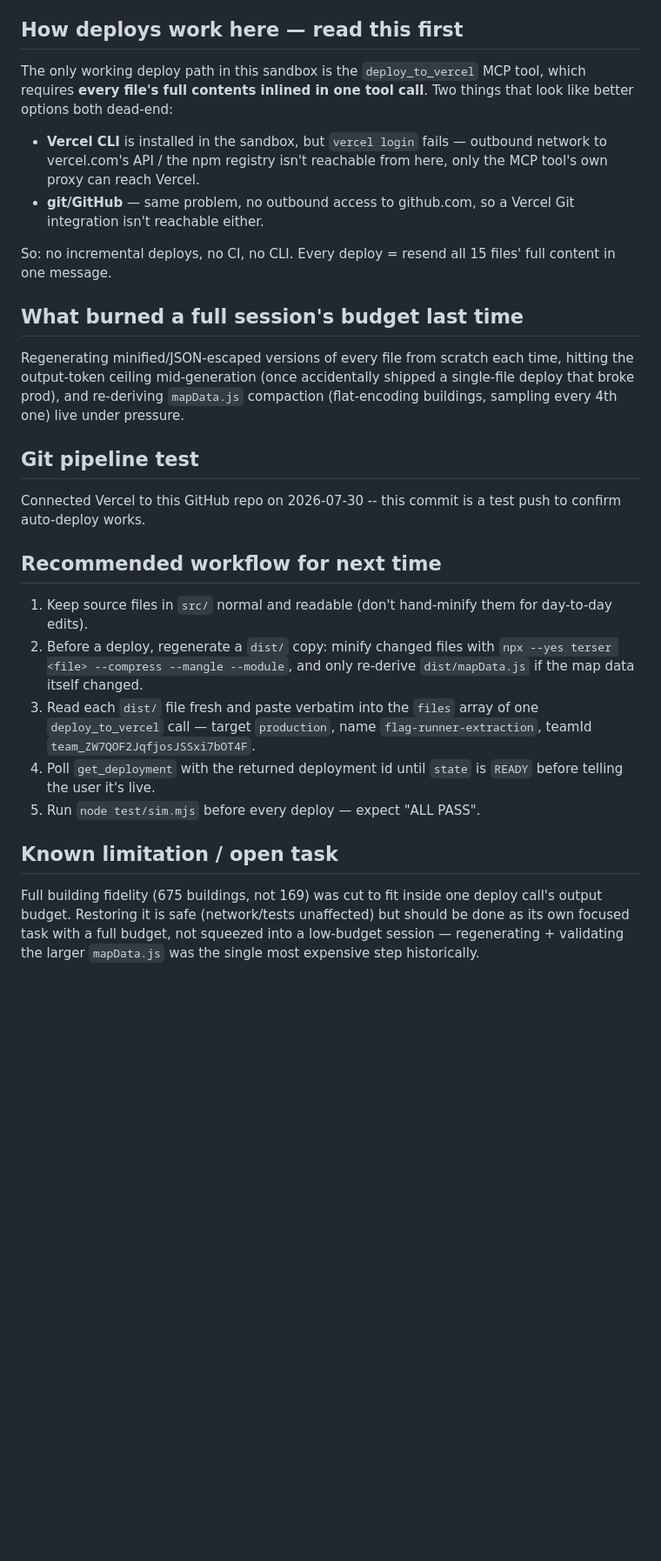
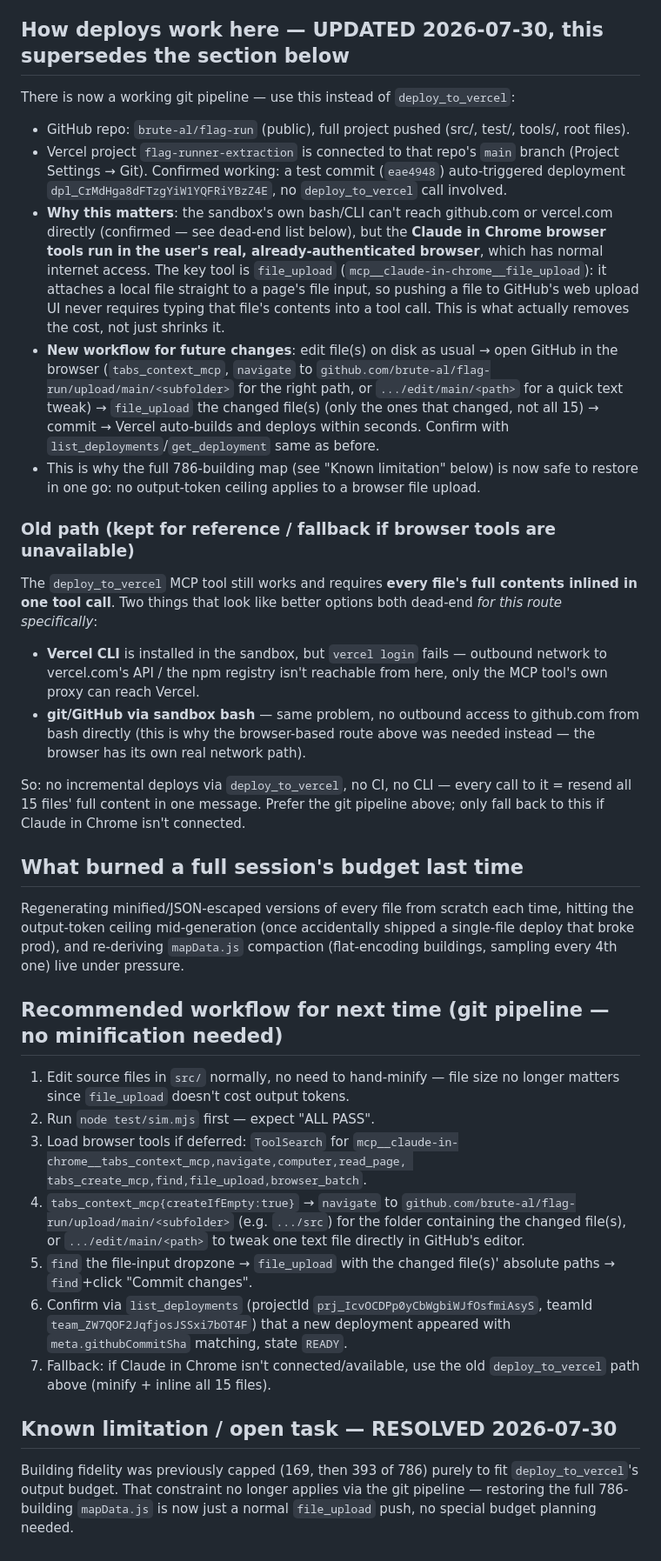
Before and after one commit to brute-al/flag-run, a Markdown page: DEPLOY_NOTES.md, the part around the change. Shown at 87% size. Rendered like a GitHub page; blank space fills up the shorter version.

```diff
--- a/DEPLOY_NOTES.md
+++ b/DEPLOY_NOTES.md
@@ -20,18 +20,47 @@
   collision). Simple stride-sampling has no such correctness risk and was
   used instead.
 
-## How deploys work here — read this first
-The only working deploy path in this sandbox is the `deploy_to_vercel` MCP
-tool, which requires **every file's full contents inlined in one tool call**.
-Two things that look like better options both dead-end:
+## How deploys work here — UPDATED 2026-07-30, this supersedes the section below
+There is now a working git pipeline — use this instead of `deploy_to_vercel`:
+- GitHub repo: `brute-al/flag-run` (public), full project pushed (src/, test/,
+  tools/, root files).
+- Vercel project `flag-runner-extraction` is connected to that repo's `main`
+  branch (Project Settings → Git). Confirmed working: a test commit
+  (`eae4948`) auto-triggered deployment `dpl_CrMdHga8dFTzgYiW1YQFRiYBzZ4E`,
+  no `deploy_to_vercel` call involved.
+- **Why this matters**: the sandbox's own bash/CLI can't reach github.com or
+  vercel.com directly (confirmed — see dead-end list below), but the
+  **Claude in Chrome browser tools run in the user's real, already-authenticated
+  browser**, which has normal internet access. The key tool is
+  `file_upload` (`mcp__claude-in-chrome__file_upload`): it attaches a local
+  file straight to a page's file input, so pushing a file to GitHub's web
+  upload UI never requires typing that file's contents into a tool call.
+  This is what actually removes the cost, not just shrinks it.
+- **New workflow for future changes**: edit file(s) on disk as usual → open
+  GitHub in the browser (`tabs_context_mcp`, `navigate` to
+  `github.com/brute-al/flag-run/upload/main/<subfolder>` for the right
+  path, or `.../edit/main/<path>` for a quick text tweak) → `file_upload` the
+  changed file(s) (only the ones that changed, not all 15) → commit → Vercel
+  auto-builds and deploys within seconds. Confirm with
+  `list_deployments`/`get_deployment` same as before.
+- This is why the full 786-building map (see "Known limitation" below) is
+  now safe to restore in one go: no output-token ceiling applies to a
+  browser file upload.
+
+### Old path (kept for reference / fallback if browser tools are unavailable)
+The `deploy_to_vercel` MCP tool still works and requires **every file's full
+contents inlined in one tool call**. Two things that look like better options
+both dead-end *for this route specifically*:
 - **Vercel CLI** is installed in the sandbox, but `vercel login` fails —
   outbound network to vercel.com's API / the npm registry isn't reachable
   from here, only the MCP tool's own proxy can reach Vercel.
-- **git/GitHub** — same problem, no outbound access to github.com, so a
-  Vercel Git integration isn't reachable either.
+- **git/GitHub via sandbox bash** — same problem, no outbound access to
+  github.com from bash directly (this is why the browser-based route above
+  was needed instead — the browser has its own real network path).
 
-So: no incremental deploys, no CI, no CLI. Every deploy = resend all 15
-files' full content in one message.
+So: no incremental deploys via `deploy_to_vercel`, no CI, no CLI — every call
+to it = resend all 15 files' full content in one message. Prefer the git
+pipeline above; only fall back to this if Claude in Chrome isn't connected.
 
 ## What burned a full session's budget last time
 Regenerating minified/JSON-escaped versions of every file from scratch each
@@ -39,26 +68,28 @@ time, hitting the output-token ceiling mid-generation (once accidentally
 shipped a single-file deploy that broke prod), and re-deriving `mapData.js`
 compaction (flat-encoding buildings, sampling every 4th one) live under
 pressure.
-## Git pipeline test
-Connected Vercel to this GitHub repo on 2026-07-30 -- this commit is a test push to confirm auto-deploy works.
 
+## Recommended workflow for next time (git pipeline — no minification needed)
+1. Edit source files in `src/` normally, no need to hand-minify — file size
+   no longer matters since `file_upload` doesn't cost output tokens.
+2. Run `node test/sim.mjs` first — expect "ALL PASS".
+3. Load browser tools if deferred: `ToolSearch` for
+   `mcp__claude-in-chrome__tabs_context_mcp,navigate,computer,read_page,
+   tabs_create_mcp,find,file_upload,browser_batch`.
+4. `tabs_context_mcp{createIfEmpty:true}` → `navigate` to
+   `github.com/brute-al/flag-run/upload/main/<subfolder>` (e.g. `.../src`)
+   for the folder containing the changed file(s), or `.../edit/main/<path>`
+   to tweak one text file directly in GitHub's editor.
+5. `find` the file-input dropzone → `file_upload` with the changed file(s)'
+   absolute paths → `find`+click "Commit changes".
+6. Confirm via `list_deployments` (projectId `prj_IcvOCDPp0yCbWgbiWJfOsfmiAsyS`,
+   teamId `team_ZW7QOF2JqfjosJSSxi7bOT4F`) that a new deployment appeared with
+   `meta.githubCommitSha` matching, state `READY`.
+7. Fallback: if Claude in Chrome isn't connected/available, use the old
+   `deploy_to_vercel` path above (minify + inline all 15 files).
 
-## Recommended workflow for next time
-1. Keep source files in `src/` normal and readable (don't hand-minify them
-   for day-to-day edits).
-2. Before a deploy, regenerate a `dist/` copy: minify changed files with
-   `npx --yes terser <file> --compress --mangle --module`, and only
-   re-derive `dist/mapData.js` if the map data itself changed.
-3. Read each `dist/` file fresh and paste verbatim into the `files` array of
-   one `deploy_to_vercel` call — target `production`, name
-   `flag-runner-extraction`, teamId `team_ZW7QOF2JqfjosJSSxi7bOT4F`.
-4. Poll `get_deployment` with the returned deployment id until `state` is
-   `READY` before telling the user it's live.
-5. Run `node test/sim.mjs` before every deploy — expect "ALL PASS".
-
-## Known limitation / open task
-Full building fidelity (675 buildings, not 169) was cut to fit inside one
-deploy call's output budget. Restoring it is safe (network/tests unaffected)
-but should be done as its own focused task with a full budget, not squeezed
-into a low-budget session — regenerating + validating the larger
-`mapData.js` was the single most expensive step historically.
+## Known limitation / open task — RESOLVED 2026-07-30
+Building fidelity was previously capped (169, then 393 of 786) purely to fit
+`deploy_to_vercel`'s output budget. That constraint no longer applies via the
+git pipeline — restoring the full 786-building `mapData.js` is now just a
+normal `file_upload` push, no special budget planning needed.
```
